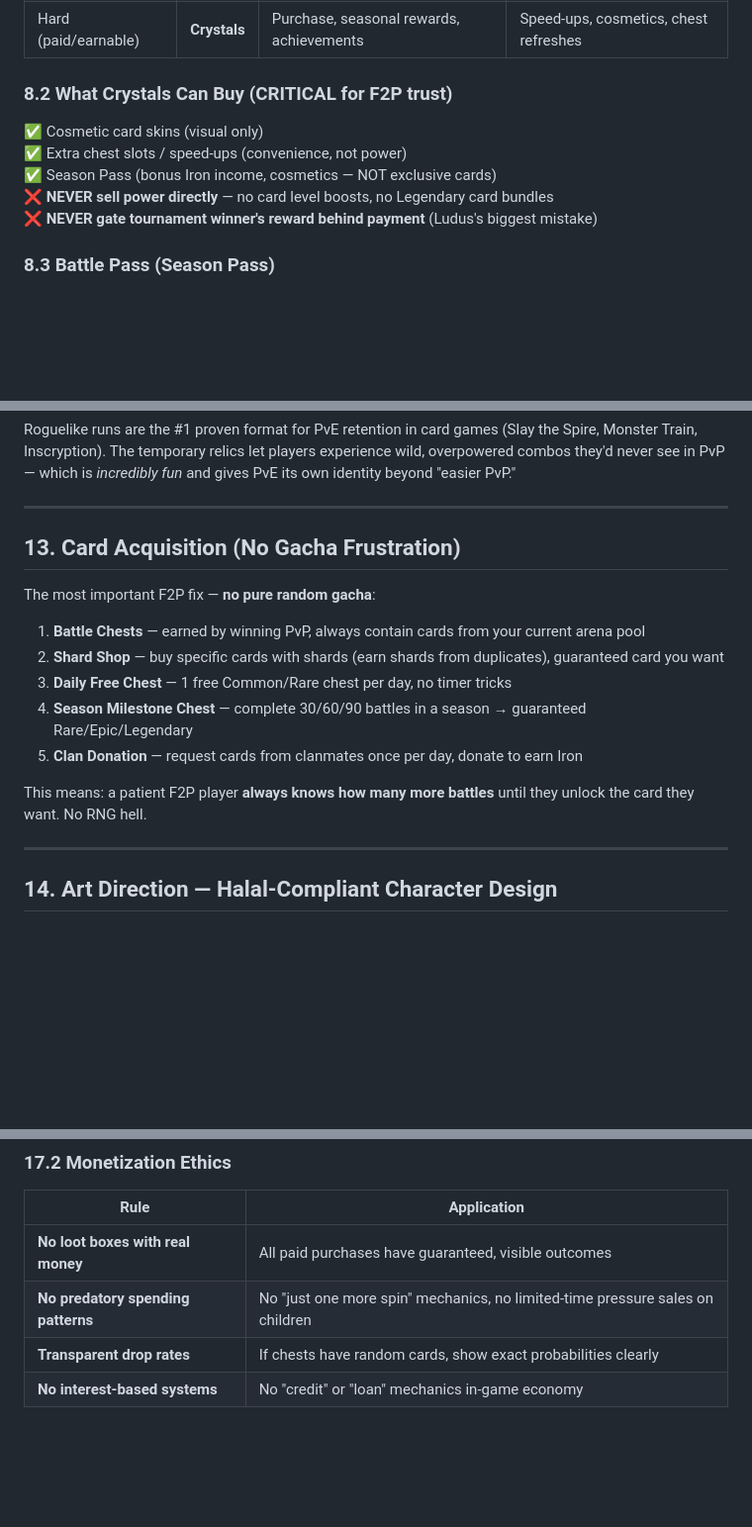
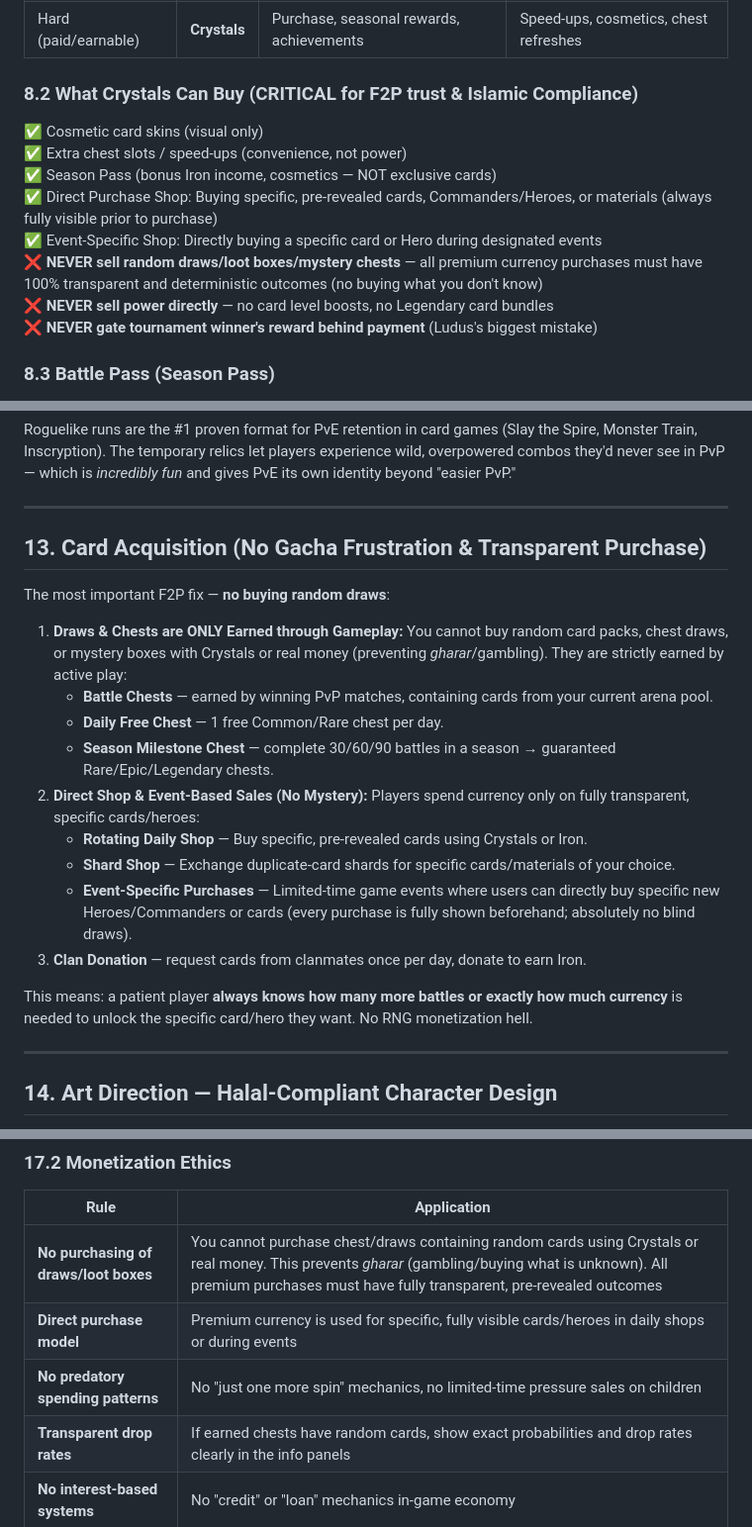
Before and after one commit to Abdox3/game, a Markdown page: game_design_document.md, 3 parts joined by grey strips. Shown at 99% size. Rendered like a GitHub page; blank space fills up the shorter version.

Commit message:
Enforce no-purchasable-draws and direct/event shops in GDD

```diff
--- a/game_design_document.md
+++ b/game_design_document.md
@@ -464,10 +464,13 @@ The biggest failure of Ludus, Black Deck, and Deck Heroes is **punishing free pl
 | Shards | **Shards** | Duplicate cards, weekly chest | Card leveling |
 | Hard (paid/earnable) | **Crystals** | Purchase, seasonal rewards, achievements | Speed-ups, cosmetics, chest refreshes |
 
-### 8.2 What Crystals Can Buy (CRITICAL for F2P trust)
+### 8.2 What Crystals Can Buy (CRITICAL for F2P trust & Islamic Compliance)
 ✅ Cosmetic card skins (visual only)
 ✅ Extra chest slots / speed-ups (convenience, not power)
 ✅ Season Pass (bonus Iron income, cosmetics — NOT exclusive cards)
+✅ Direct Purchase Shop: Buying specific, pre-revealed cards, Commanders/Heroes, or materials (always fully visible prior to purchase)
+✅ Event-Specific Shop: Directly buying a specific card or Hero during designated events
+❌ **NEVER sell random draws/loot boxes/mystery chests** — all premium currency purchases must have 100% transparent and deterministic outcomes (no buying what you don't know)
 ❌ **NEVER sell power directly** — no card level boosts, no Legendary card bundles
 ❌ **NEVER gate tournament winner's reward behind payment** (Ludus's biggest mistake)
 
@@ -640,17 +643,21 @@ Roguelike runs are the #1 proven format for PvE retention in card games (Slay th
 
 ---
 
-## 13. Card Acquisition (No Gacha Frustration)
+## 13. Card Acquisition (No Gacha Frustration & Transparent Purchase)
 
-The most important F2P fix — **no pure random gacha**:
+The most important F2P fix — **no buying random draws**:
 
-1. **Battle Chests** — earned by winning PvP, always contain cards from your current arena pool
-2. **Shard Shop** — buy specific cards with shards (earn shards from duplicates), guaranteed card you want
-3. **Daily Free Chest** — 1 free Common/Rare chest per day, no timer tricks
-4. **Season Milestone Chest** — complete 30/60/90 battles in a season → guaranteed Rare/Epic/Legendary
-5. **Clan Donation** — request cards from clanmates once per day, donate to earn Iron
+1. **Draws & Chests are ONLY Earned through Gameplay:** You cannot buy random card packs, chest draws, or mystery boxes with Crystals or real money (preventing *gharar*/gambling). They are strictly earned by active play:
+   - **Battle Chests** — earned by winning PvP matches, containing cards from your current arena pool.
+   - **Daily Free Chest** — 1 free Common/Rare chest per day.
+   - **Season Milestone Chest** — complete 30/60/90 battles in a season → guaranteed Rare/Epic/Legendary chests.
+2. **Direct Shop & Event-Based Sales (No Mystery):** Players spend currency only on fully transparent, specific cards/heroes:
+   - **Rotating Daily Shop** — Buy specific, pre-revealed cards using Crystals or Iron.
+   - **Shard Shop** — Exchange duplicate-card shards for specific cards/materials of your choice.
+   - **Event-Specific Purchases** — Limited-time game events where users can directly buy specific new Heroes/Commanders or cards (every purchase is fully shown beforehand; absolutely no blind draws).
+3. **Clan Donation** — request cards from clanmates once per day, donate to earn Iron.
 
-This means: a patient F2P player **always knows how many more battles** until they unlock the card they want. No RNG hell.
+This means: a patient player **always knows how many more battles or exactly how much currency** is needed to unlock the specific card/hero they want. No RNG monetization hell.
 
 ---
 
@@ -907,9 +914,10 @@ FORGE is designed to be a game Muslim players can enjoy without concern. This se
 ### 17.2 Monetization Ethics
 | Rule | Application |
 |---|---|
-| **No loot boxes with real money** | All paid purchases have guaranteed, visible outcomes |
+| **No purchasing of draws/loot boxes** | You cannot purchase chest/draws containing random cards using Crystals or real money. This prevents *gharar* (gambling/buying what is unknown). All premium purchases must have fully transparent, pre-revealed outcomes |
+| **Direct purchase model** | Premium currency is used for specific, fully visible cards/heroes in daily shops or during events |
 | **No predatory spending patterns** | No "just one more spin" mechanics, no limited-time pressure sales on children |
-| **Transparent drop rates** | If chests have random cards, show exact probabilities clearly |
+| **Transparent drop rates** | If earned chests have random cards, show exact probabilities and drop rates clearly in the info panels |
 | **No interest-based systems** | No "credit" or "loan" mechanics in-game economy |
 
 ### 17.3 Prayer Mode (Optional Feature)
```
Also changed, not shown: other parts of game_design_document.md (+2 -2 lines).
